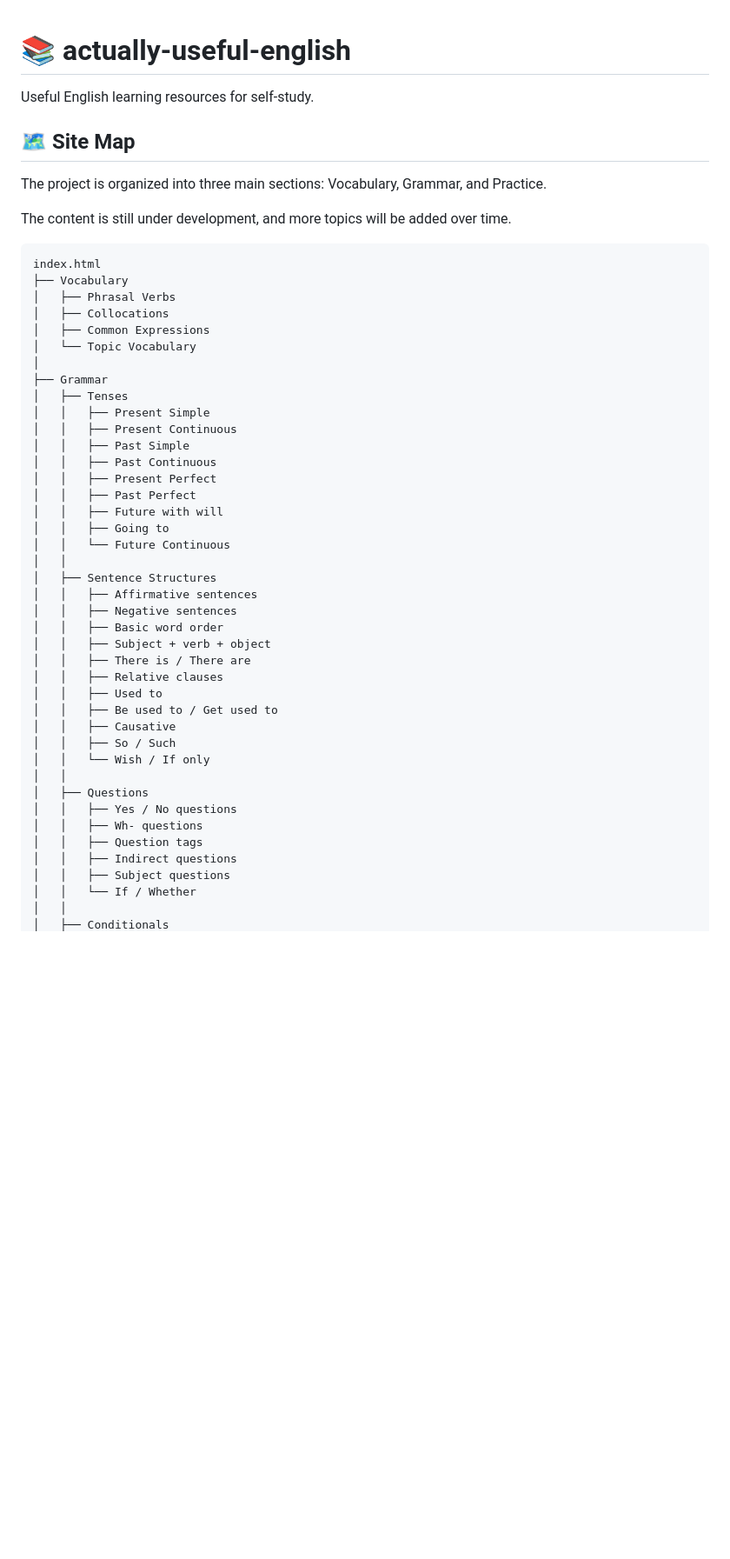
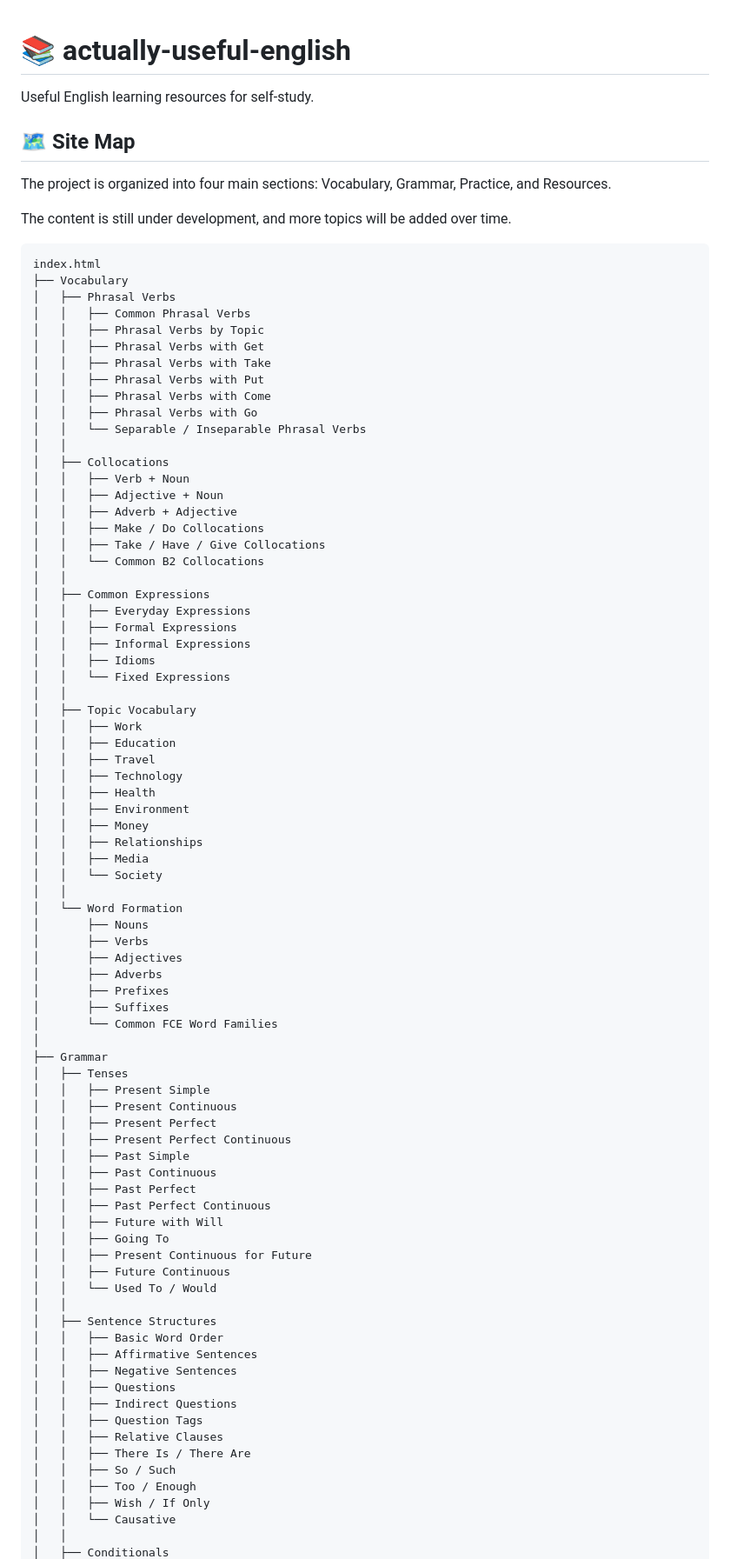
Before and after one commit to LucasAlaimo/actually-useful-english, a Markdown page: README.md, the part around one of its changes. Shown at 87% size. Drawn GitHub-style; blank space fills up the shorter version.

```diff
--- a/README.md
+++ b/README.md
@@ -1,10 +1,10 @@
 # 📚 actually-useful-english
+
 Useful English learning resources for self-study.
-
 
 ## 🗺️ Site Map
 
-The project is organized into three main sections: Vocabulary, Grammar, and Practice.
+The project is organized into four main sections: Vocabulary, Grammar, Practice, and Resources.
 
 The content is still under development, and more topics will be added over time.
 
@@ -12,41 +12,79 @@ The content is still under development, and more topics will be added over time.
 index.html
 ├── Vocabulary
 │   ├── Phrasal Verbs
+│   │   ├── Common Phrasal Verbs
+│   │   ├── Phrasal Verbs by Topic
+│   │   ├── Phrasal Verbs with Get
+│   │   ├── Phrasal Verbs with Take
+│   │   ├── Phrasal Verbs with Put
+│   │   ├── Phrasal Verbs with Come
+│   │   ├── Phrasal Verbs with Go
+│   │   └── Separable / Inseparable Phrasal Verbs
+│   │
 │   ├── Collocations
+│   │   ├── Verb + Noun
+│   │   ├── Adjective + Noun
+│   │   ├── Adverb + Adjective
+│   │   ├── Make / Do Collocations
+│   │   ├── Take / Have / Give Collocations
+│   │   └── Common B2 Collocations
+│   │
 │   ├── Common Expressions
-│   └── Topic Vocabulary
+│   │   ├── Everyday Expressions
+│   │   ├── Formal Expressions
+│   │   ├── Informal Expressions
+│   │   ├── Idioms
+│   │   └── Fixed Expressions
+│   │
+│   ├── Topic Vocabulary
+│   │   ├── Work
+│   │   ├── Education
+│   │   ├── Travel
+│   │   ├── Technology
+│   │   ├── Health
+│   │   ├── Environment
+│   │   ├── Money
+│   │   ├── Relationships
+│   │   ├── Media
+│   │   └── Society
+│   │
+│   └── Word Formation
+│       ├── Nouns
+│       ├── Verbs
+│       ├── Adjectives
+│       ├── Adverbs
+│       ├── Prefixes
+│       ├── Suffixes
+│       └── Common FCE Word Families
 │
 ├── Grammar
 │   ├── Tenses
 │   │   ├── Present Simple
 │   │   ├── Present Continuous
+│   │   ├── Present Perfect
+│   │   ├── Present Perfect Continuous
 │   │   ├── Past Simple
 │   │   ├── Past Continuous
-│   │   ├── Present Perfect
 │   │   ├── Past Perfect
-│   │   ├── Future with will
-│   │   ├── Going to
-│   │   └── Future Continuous
+│   │   ├── Past Perfect Continuous
+│   │   ├── Future with Will
+│   │   ├── Going To
+│   │   ├── Present Continuous for Future
+│   │   ├── Future Continuous
+│   │   └── Used To / Would
 │   │
 │   ├── Sentence Structures
-│   │   ├── Affirmative sentences
-│   │   ├── Negative sentences
-│   │   ├── Basic word order
-│   │   ├── Subject + verb + object
-│   │   ├── There is / There are
-│   │   ├── Relative clauses
-│   │   ├── Used to
-│   │   ├── Be used to / Get used to
-│   │   ├── Causative
+│   │   ├── Basic Word Order
+│   │   ├── Affirmative Sentences
+│   │   ├── Negative Sentences
+│   │   ├── Questions
+│   │   ├── Indirect Questions
+│   │   ├── Question Tags
+│   │   ├── Relative Clauses
+│   │   ├── There Is / There Are
 │   │   ├── So / Such
-│   │   └── Wish / If only
-│   │
-│   ├── Questions
-│   │   ├── Yes / No questions
-│   │   ├── Wh- questions
-│   │   ├── Question tags
-│   │   ├── Indirect questions
-│   │   ├── Subject questions
-│   │   └── If / Whether
+│   │   ├── Too / Enough
+│   │   ├── Wish / If Only
+│   │   └── Causative
 │   │
 │   ├── Conditionals
```
Also changed, not shown: other parts of README.md (+78 -52 lines).
